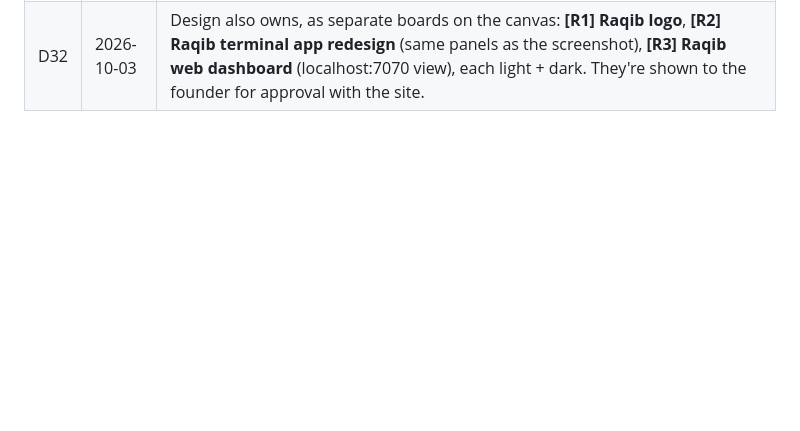
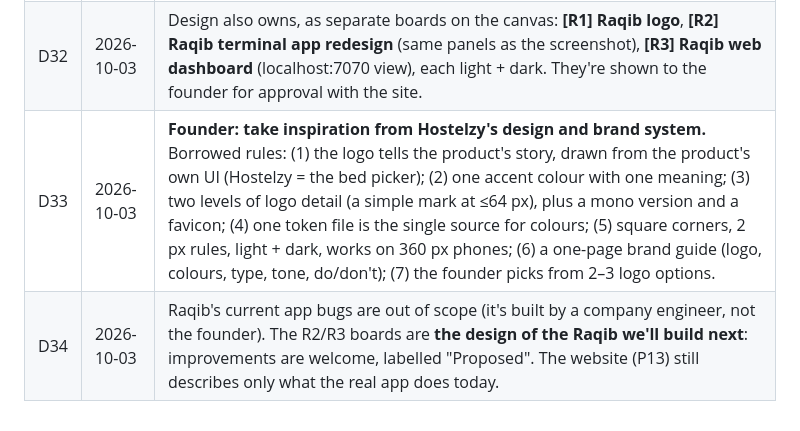
Before and after one commit to abdulfarhath/cybertronix, a Markdown page: docs/DECISIONS.md, the part around the change. Drawn GitHub-style; blank space fills up the shorter version.

Commit message:
D33-D34: Hostelzy-inspired design system; Raqib boards are the next-version design
Co-Authored-By: Claude Opus 5.5 <noreply@anthropic.com>
Claude-Session: https://claude.ai/code/session_014H9Ue3316MiKgYHRecNMAJ

```diff
--- a/docs/DECISIONS.md
+++ b/docs/DECISIONS.md
@@ -35,3 +35,5 @@
 | D30 | 2026-10-03 | **Raqib stays.** It's Cybertronix's own software: a terminal app (plus a local web view at `localhost:7070`) that watches AI workloads on a machine: RAM, CPU load, VRAM, thermals, AI processes, top processes, activity, and kill with confirm. Reference screenshot: `docs/reference/raqib-tui-current.png`. Status label: "Early build". |
 | D31 | 2026-10-03 | New section **Software & projects**: P12 `/software` (all tools; placeholder cards "Details coming soon" for tools the founder will share later) and P13 `/software/raqib`. Never invent features: only what's in the screenshot. |
 | D32 | 2026-10-03 | Design also owns, as separate boards on the canvas: **[R1] Raqib logo**, **[R2] Raqib terminal app redesign** (same panels as the screenshot), **[R3] Raqib web dashboard** (localhost:7070 view), each light + dark. They're shown to the founder for approval with the site. |
+| D33 | 2026-10-03 | **Founder: take inspiration from Hostelzy's design and brand system.** Borrowed rules: (1) the logo tells the product's story, drawn from the product's own UI (Hostelzy = the bed picker); (2) one accent colour with one meaning; (3) two levels of logo detail (a simple mark at ≤64 px), plus a mono version and a favicon; (4) one token file is the single source for colours; (5) square corners, 2 px rules, light + dark, works on 360 px phones; (6) a one-page brand guide (logo, colours, type, tone, do/don't); (7) the founder picks from 2–3 logo options. |
+| D34 | 2026-10-03 | Raqib's current app bugs are out of scope (it's built by a company engineer, not the founder). The R2/R3 boards are **the design of the Raqib we'll build next**: improvements are welcome, labelled "Proposed". The website (P13) still describes only what the real app does today. |
```
